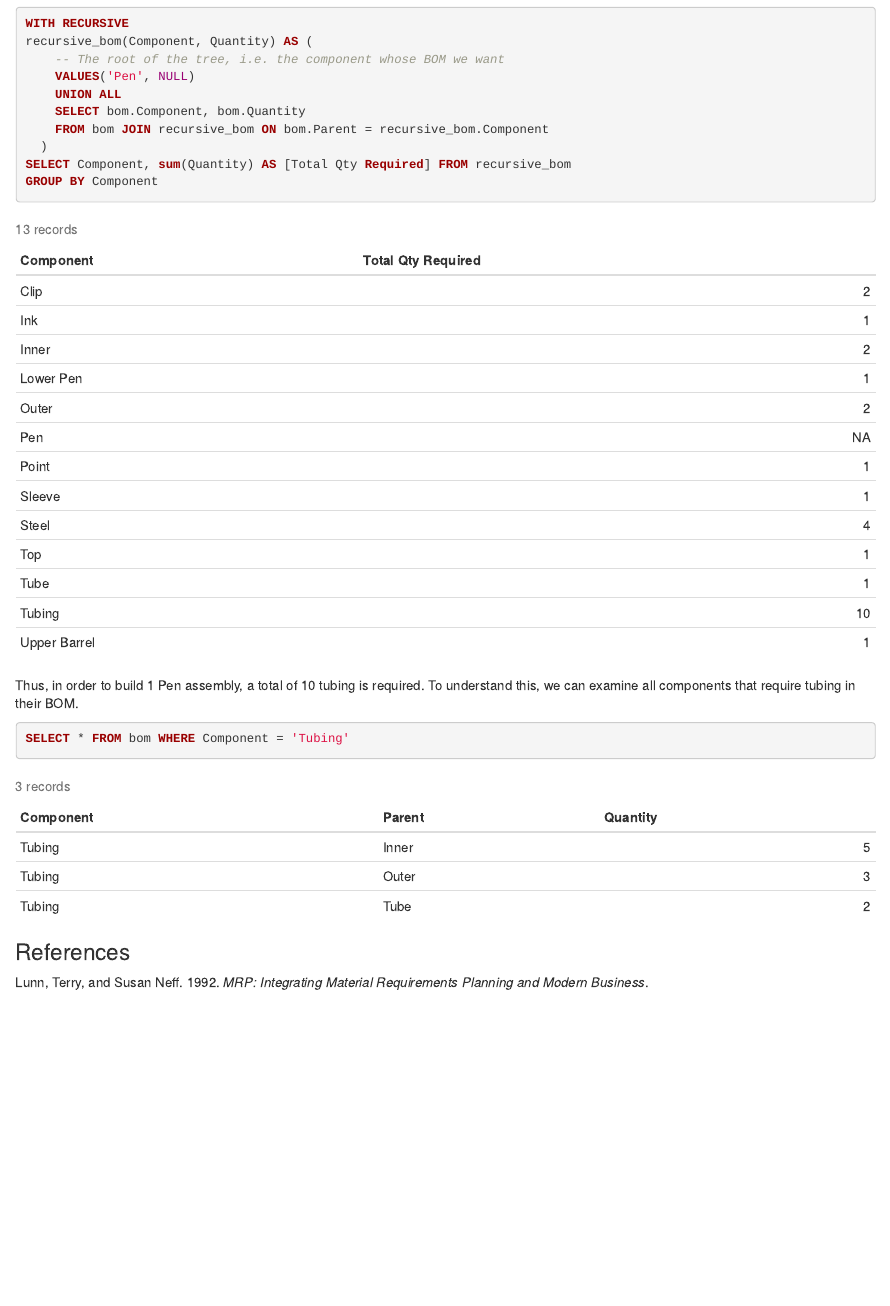
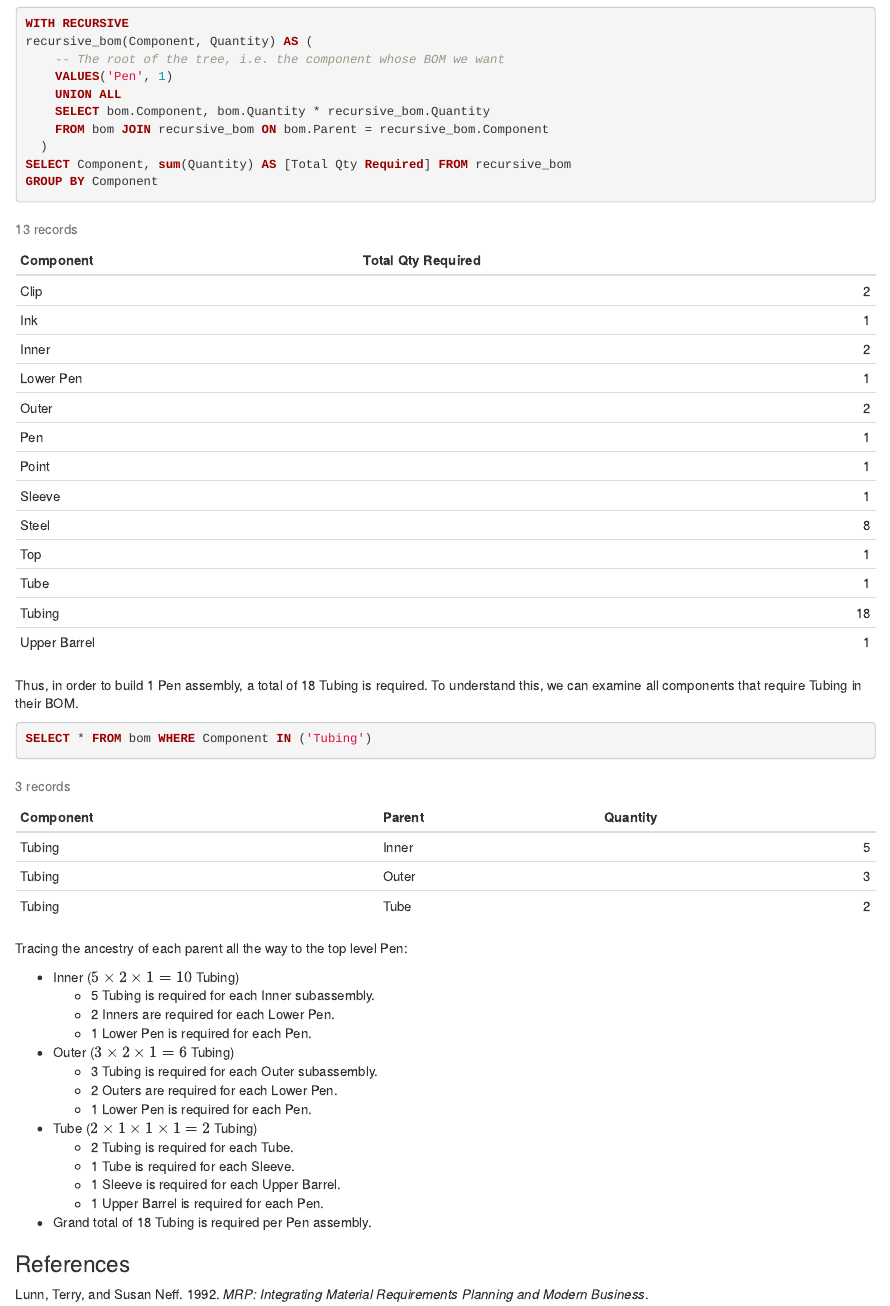
Before and after one commit to ejneer/ejneer-website, an R Markdown document (content/post/bills_of_material.Rmd): the page in a window 1100 px wide, from 2600 px down. Rendered offline with R 4.5, knitr and Pandoc, with nearby package versions; code that draws random numbers runs with fixed seeds of ours.

Commit message:
fix total qty required calc error

````diff
--- a/content/post/bills_of_material.Rmd
+++ b/content/post/bills_of_material.Rmd
@@ -146,17 +146,35 @@ Accumulating component quantities is accomplished by the added `sum()` and corre
 WITH RECURSIVE
 recursive_bom(Component, Quantity) AS (
 	-- The root of the tree, i.e. the component whose BOM we want
-	VALUES('Pen', NULL)
+	VALUES('Pen', 1)
 	UNION ALL
-	SELECT bom.Component, bom.Quantity
+	SELECT bom.Component, bom.Quantity * recursive_bom.Quantity
 	FROM bom JOIN recursive_bom ON bom.Parent = recursive_bom.Component
   )
 SELECT Component, sum(Quantity) AS [Total Qty Required] FROM recursive_bom
 GROUP BY Component
 ```
-Thus, in order to build 1 Pen assembly, a total of 10 tubing is required.
-To understand this, we can examine all components that require tubing in their BOM.
+Thus, in order to build 1 Pen assembly, a total of 18 Tubing is required.
+To understand this, we can examine all components that require Tubing in their BOM.
 ```{sql, connection = con}
-SELECT * FROM bom WHERE Component = 'Tubing'
+SELECT * FROM bom WHERE Component IN ('Tubing')
 ```
+
+Tracing the ancestry of each parent all the way to the top level Pen:
+
++ Inner ($5 \times 2 \times 1 = 10$ Tubing)
+  + 5 Tubing is required for each Inner subassembly.
+  + 2 Inners are required for each Lower Pen.
+  + 1 Lower Pen is required for each Pen.
++ Outer ($3 \times 2 \times 1 = 6$ Tubing)
+  + 3 Tubing is required for each Outer subassembly.
+  + 2 Outers are required for each Lower Pen.
+  + 1 Lower Pen is required for each Pen.
++ Tube ($2 \times 1 \times 1 \times 1 = 2$ Tubing)
+  + 2 Tubing is required for each Tube.
+  + 1 Tube is required for each Sleeve.
+  + 1 Sleeve is required for each Upper Barrel.
+  + 1 Upper Barrel is required for each Pen.
++ Grand total of 18 Tubing is required per Pen assembly.
+
 ### References
````
Also changed, not shown: content/post/bills_of_material.html.
